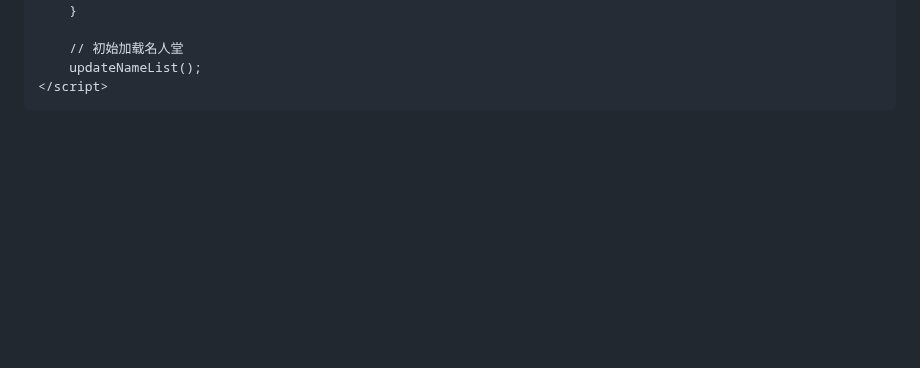
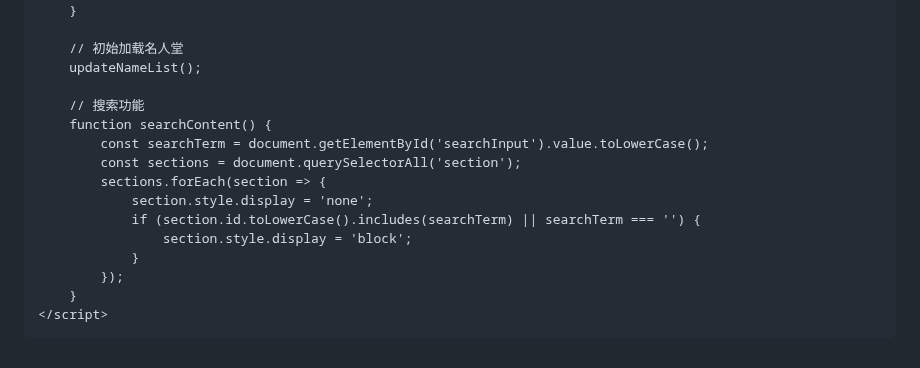
Before and after one commit to microededt/666, a Markdown page: README.md, the part around one of its changes. Rendered like a GitHub page; blank space fills up the shorter version.

```diff
--- a/README.md
+++ b/README.md
@@ -132,6 +155,18 @@ EEMC最初的使命是将堡司集团的科研技术应用于资源管理与物
 
         // 初始加载名人堂
         updateNameList();
+
+        // 搜索功能
+        function searchContent() {
+            const searchTerm = document.getElementById('searchInput').value.toLowerCase();
+            const sections = document.querySelectorAll('section');
+            sections.forEach(section => {
+                section.style.display = 'none';
+                if (section.id.toLowerCase().includes(searchTerm) || searchTerm === '') {
+                    section.style.display = 'block';
+                }
+            });
+        }
     </script>
 </body>
 </html>
```
Also changed, not shown: other parts of README.md (+46 -23 lines).
